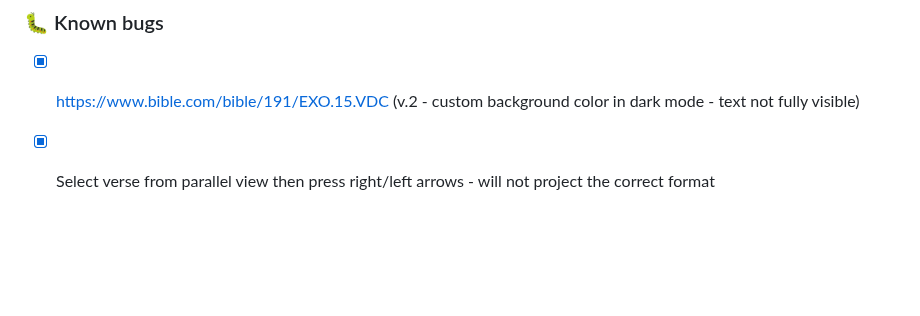
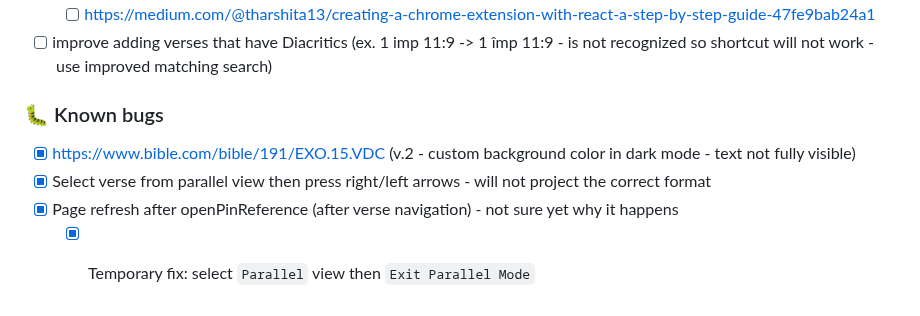
Before and after one commit to nmatei/chrome-bible-utilities, a Markdown page: README.md, the part around the change. Rendered like a GitHub page; blank space fills up the shorter version.

Commit message:
update release notes for version 2.15.0 with temporary fix for page reload issue after verse navigation

```diff
--- a/README.md
+++ b/README.md
@@ -177,3 +177,5 @@ If you want to try the latest versions before they are released, or to change co
 
 - [x] https://www.bible.com/bible/191/EXO.15.VDC (v.2 - custom background color in dark mode - text not fully visible)
 - [x] Select verse from parallel view then press right/left arrows - will not project the correct format
+- [x] Page refresh after openPinReference (after verse navigation) - not sure yet why it happens
+  - [x] Temporary fix: select `Parallel` view then `Exit Parallel Mode`
```
Also changed, not shown: release-notes.md (+3 -1 lines).
